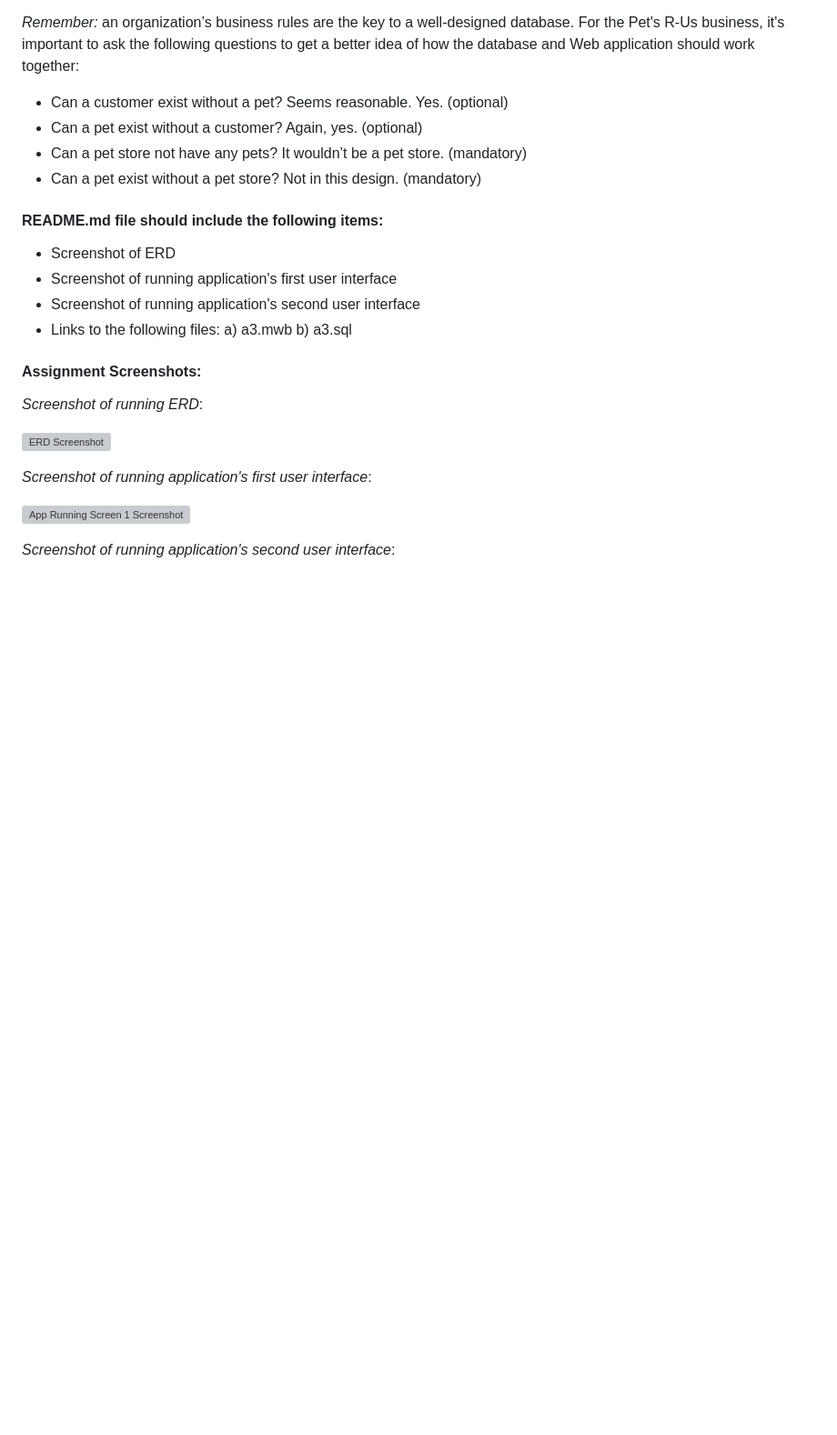
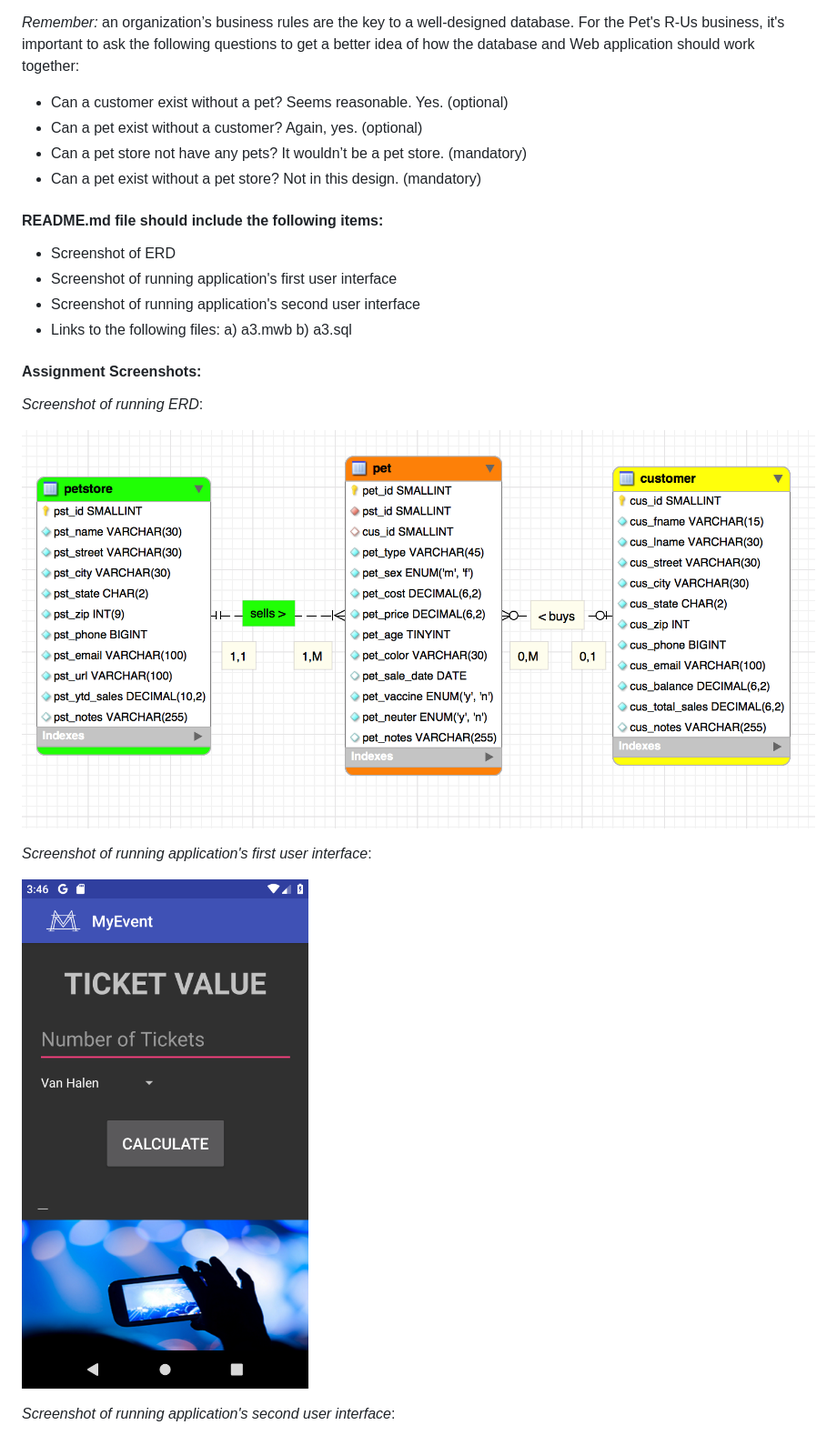
Before and after one commit to mjm15n/lis4381, a Markdown page: A3/A3 README.md, the part around the change. Shown: that part at 91% size. Drawn GitHub-style; pictures changed too: A3/img/app1.png (added), A3/img/erd.png (added); blank space fills up the shorter version; grey boxes are pictures that could not be loaded.

Commit message:
A3

```diff
--- a/A3/A3 README.md
+++ b/A3/A3 README.md
@@ -42,11 +42,11 @@ For the Pet's R-Us business, it's important to ask the following questions to ge
 
 *Screenshot of running ERD*:
 
-![ERD Screenshot](img/app1.png)
+![ERD Screenshot](img/erd.png)
 
 *Screenshot of running application's first user interface*:
 
-![App Running Screen 1 Screenshot](img/app2.png)
+![App Running Screen 1 Screenshot](img/app1.png)
 
 *Screenshot of running application's second user interface*:
 
```
Also changed, not shown: A3/img/app2.png (added).
